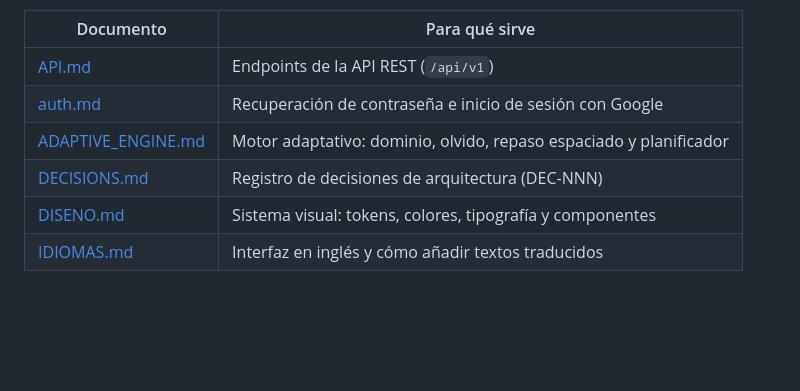
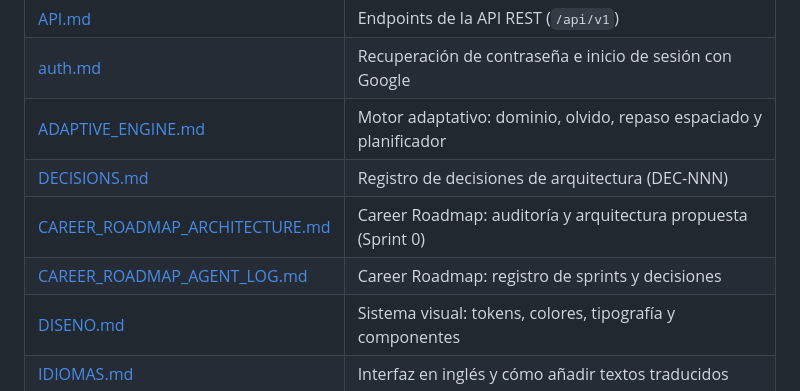
Before and after one commit to Marbi8891/python-learning-dashboard, a Markdown page: docs/README.md, the part around the change. Rendered like a GitHub page; blank space fills up the shorter version.

Commit message:
docs: auditoría y arquitectura del Career Roadmap (Sprint 0)
Co-Authored-By: Claude Opus 5.5 <noreply@anthropic.com>
Claude-Session: https://claude.ai/code/session_01D5kBSGSZVWJMh1mTHkXKTY

```diff
--- a/docs/README.md
+++ b/docs/README.md
@@ -19,6 +19,8 @@
 | [auth.md](auth.md) | Recuperación de contraseña e inicio de sesión con Google |
 | [ADAPTIVE_ENGINE.md](ADAPTIVE_ENGINE.md) | Motor adaptativo: dominio, olvido, repaso espaciado y planificador |
 | [DECISIONS.md](DECISIONS.md) | Registro de decisiones de arquitectura (DEC-NNN) |
+| [CAREER_ROADMAP_ARCHITECTURE.md](CAREER_ROADMAP_ARCHITECTURE.md) | Career Roadmap: auditoría y arquitectura propuesta (Sprint 0) |
+| [CAREER_ROADMAP_AGENT_LOG.md](CAREER_ROADMAP_AGENT_LOG.md) | Career Roadmap: registro de sprints y decisiones |
 | [DISENO.md](DISENO.md) | Sistema visual: tokens, colores, tipografía y componentes |
 | [IDIOMAS.md](IDIOMAS.md) | Interfaz en inglés y cómo añadir textos traducidos |
 
```
Also changed, not shown: docs/CAREER_ROADMAP_AGENT_LOG.md (added, +39 -0 lines), docs/CAREER_ROADMAP_ARCHITECTURE.md (added, +354 -0 lines).
